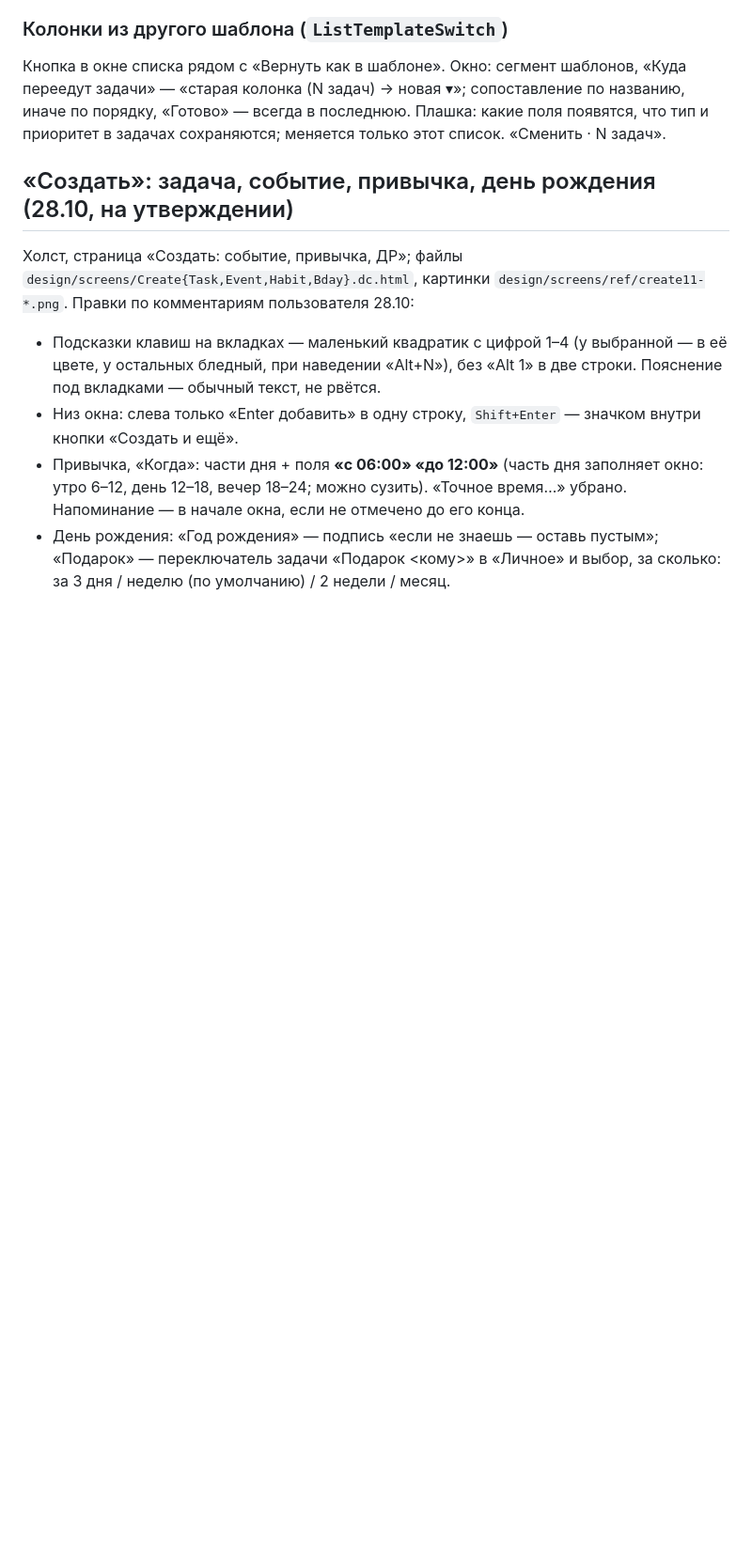
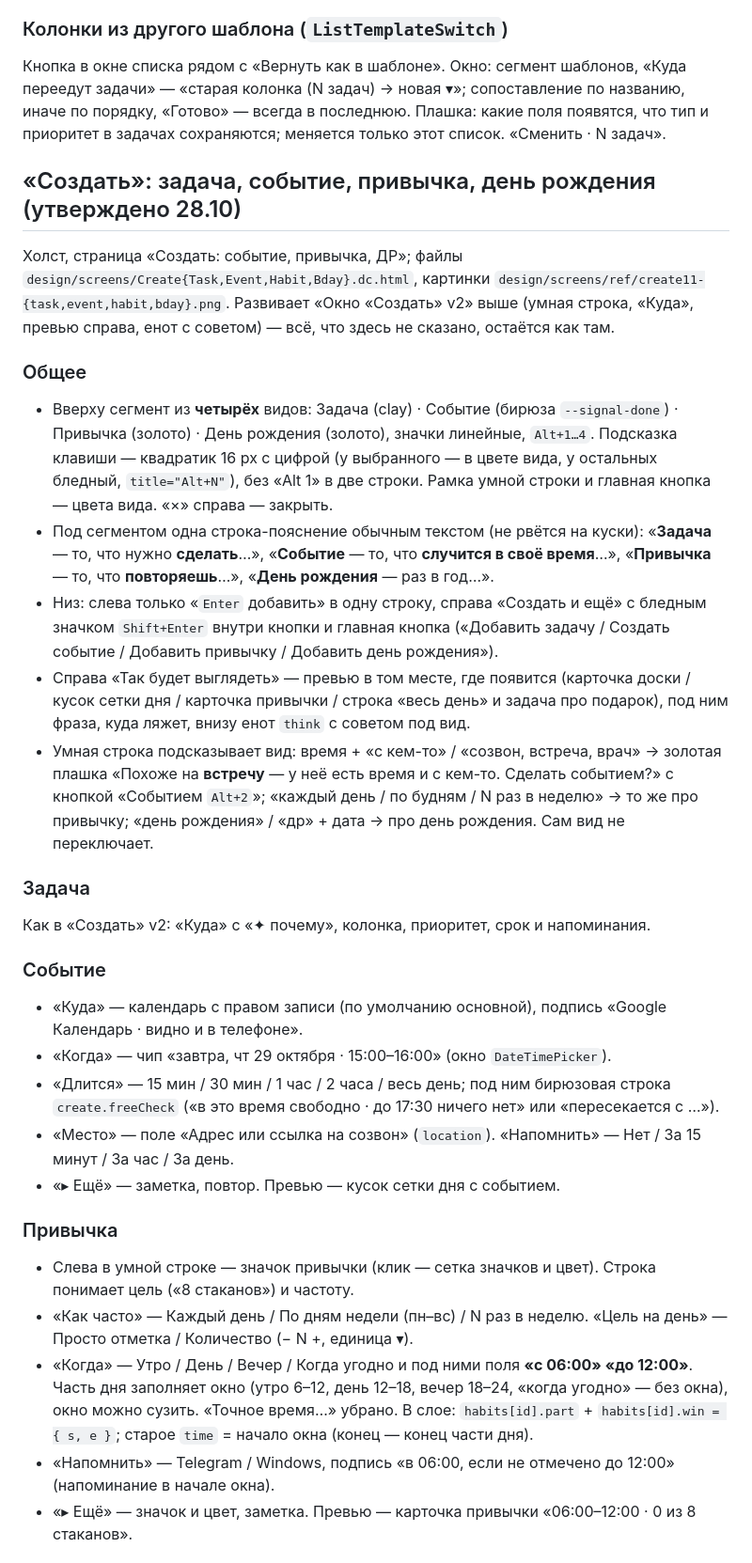
Before and after one commit to Siponik/sputnik, a Markdown page: docs/design-v2.md, the part around one of its changes. Shown at 94% size. Drawn GitHub-style; blank space fills up the shorter version.

Commit message:
Описание «Создать»: событие, привычка, день рождения — утверждено
Co-Authored-By: Claude Opus 5.5 <noreply@anthropic.com>
Claude-Session: https://claude.ai/code/session_01UrUbwLMz1RwJzU76MZ93kj

```diff
--- a/docs/design-v2.md
+++ b/docs/design-v2.md
@@ -888,14 +888,45 @@ OAuth и проверка Google, конфликты при одновремен
 (N задач) → новая ▾»; сопоставление по названию, иначе по порядку, «Готово» — всегда в последнюю. Плашка: какие поля
 появятся, что тип и приоритет в задачах сохраняются; меняется только этот список. «Сменить · N задач».
 
-## «Создать»: задача, событие, привычка, день рождения (28.10, на утверждении)
+## «Создать»: задача, событие, привычка, день рождения (утверждено 28.10)
 
 Холст, страница «Создать: событие, привычка, ДР»; файлы `design/screens/Create{Task,Event,Habit,Bday}.dc.html`, картинки
-`design/screens/ref/create11-*.png`. Правки по комментариям пользователя 28.10:
-- Подсказки клавиш на вкладках — маленький квадратик с цифрой 1–4 (у выбранной — в её цвете, у остальных бледный,
-  при наведении «Alt+N»), без «Alt 1» в две строки. Пояснение под вкладками — обычный текст, не рвётся.
-- Низ окна: слева только «Enter добавить» в одну строку, `Shift+Enter` — значком внутри кнопки «Создать и ещё».
-- Привычка, «Когда»: части дня + поля **«с 06:00» «до 12:00»** (часть дня заполняет окно: утро 6–12, день 12–18,
-  вечер 18–24; можно сузить). «Точное время…» убрано. Напоминание — в начале окна, если не отмечено до его конца.
-- День рождения: «Год рождения» — подпись «если не знаешь — оставь пустым»; «Подарок» — переключатель задачи
-  «Подарок <кому>» в «Личное» и выбор, за сколько: за 3 дня / неделю (по умолчанию) / 2 недели / месяц.
+`design/screens/ref/create11-{task,event,habit,bday}.png`. Развивает «Окно «Создать» v2» выше (умная строка, «Куда», превью
+справа, енот с советом) — всё, что здесь не сказано, остаётся как там.
+
+### Общее
+- Вверху сегмент из **четырёх** видов: Задача (clay) · Событие (бирюза `--signal-done`) · Привычка (золото) · День рождения
+  (золото), значки линейные, `Alt+1…4`. Подсказка клавиши — квадратик 16 px с цифрой (у выбранного — в цвете вида,
+  у остальных бледный, `title="Alt+N"`), без «Alt 1» в две строки. Рамка умной строки и главная кнопка — цвета вида.
+  «×» справа — закрыть.
+- Под сегментом одна строка-пояснение обычным текстом (не рвётся на куски): «**Задача** — то, что нужно **сделать**…»,
+  «**Событие** — то, что **случится в своё время**…», «**Привычка** — то, что **повторяешь**…», «**День рождения** — раз в год…».
+- Низ: слева только «`Enter` добавить» в одну строку, справа «Создать и ещё» с бледным значком `Shift+Enter` внутри кнопки
+  и главная кнопка («Добавить задачу / Создать событие / Добавить привычку / Добавить день рождения»).
+- Справа «Так будет выглядеть» — превью в том месте, где появится (карточка доски / кусок сетки дня / карточка привычки /
+  строка «весь день» и задача про подарок), под ним фраза, куда ляжет, внизу енот `think` с советом под вид.
+- Умная строка подсказывает вид: время + «с кем-то» / «созвон, встреча, врач» → золотая плашка «Похоже на **встречу** —
+  у неё есть время и с кем-то. Сделать событием?» с кнопкой «Событием `Alt+2`»; «каждый день / по будням / N раз в
+  неделю» → то же про привычку; «день рождения» / «др» + дата → про день рождения. Сам вид не переключает.
+
+### Задача
+Как в «Создать» v2: «Куда» с «✦ почему», колонка, приоритет, срок и напоминания.
+
+### Событие
+- «Куда» — календарь с правом записи (по умолчанию основной), подпись «Google Календарь · видно и в телефоне».
+- «Когда» — чип «завтра, чт 29 октября · 15:00–16:00» (окно `DateTimePicker`).
+- «Длится» — 15 мин / 30 мин / 1 час / 2 часа / весь день; под ним бирюзовая строка `create.freeCheck`
+  («в это время свободно · до 17:30 ничего нет» или «пересекается с …»).
+- «Место» — поле «Адрес или ссылка на созвон» (`location`). «Напомнить» — Нет / За 15 минут / За час / За день.
+- «▸ Ещё» — заметка, повтор. Превью — кусок сетки дня с событием.
+
+### Привычка
+- Слева в умной строке — значок привычки (клик — сетка значков и цвет). Строка понимает цель («8 стаканов») и частоту.
+- «Как часто» — Каждый день / По дням недели (пн–вс) / N раз в неделю. «Цель на день» — Просто отметка / Количество
+  (− N +, единица ▾).
+- «Когда» — Утро / День / Вечер / Когда угодно и под ними поля **«с 06:00» «до 12:00»**. Часть дня заполняет окно
+  (утро 6–12, день 12–18, вечер 18–24, «когда угодно» — без окна), окно можно сузить. «Точное время…» убрано.
+  В слое: `habits[id].part` + `habits[id].win = { s, e }`; старое `time` = начало окна (конец — конец части дня).
+- «Напомнить» — Telegram / Windows, подпись «в 06:00, если не отмечено до 12:00» (напоминание в начале окна).
+- «▸ Ещё» — значок и цвет, заметка. Превью — карточка привычки «06:00–12:00 · 0 из 8 стаканов».
+
```
Also changed, not shown: other parts of docs/design-v2.md (+8 -0 lines).
